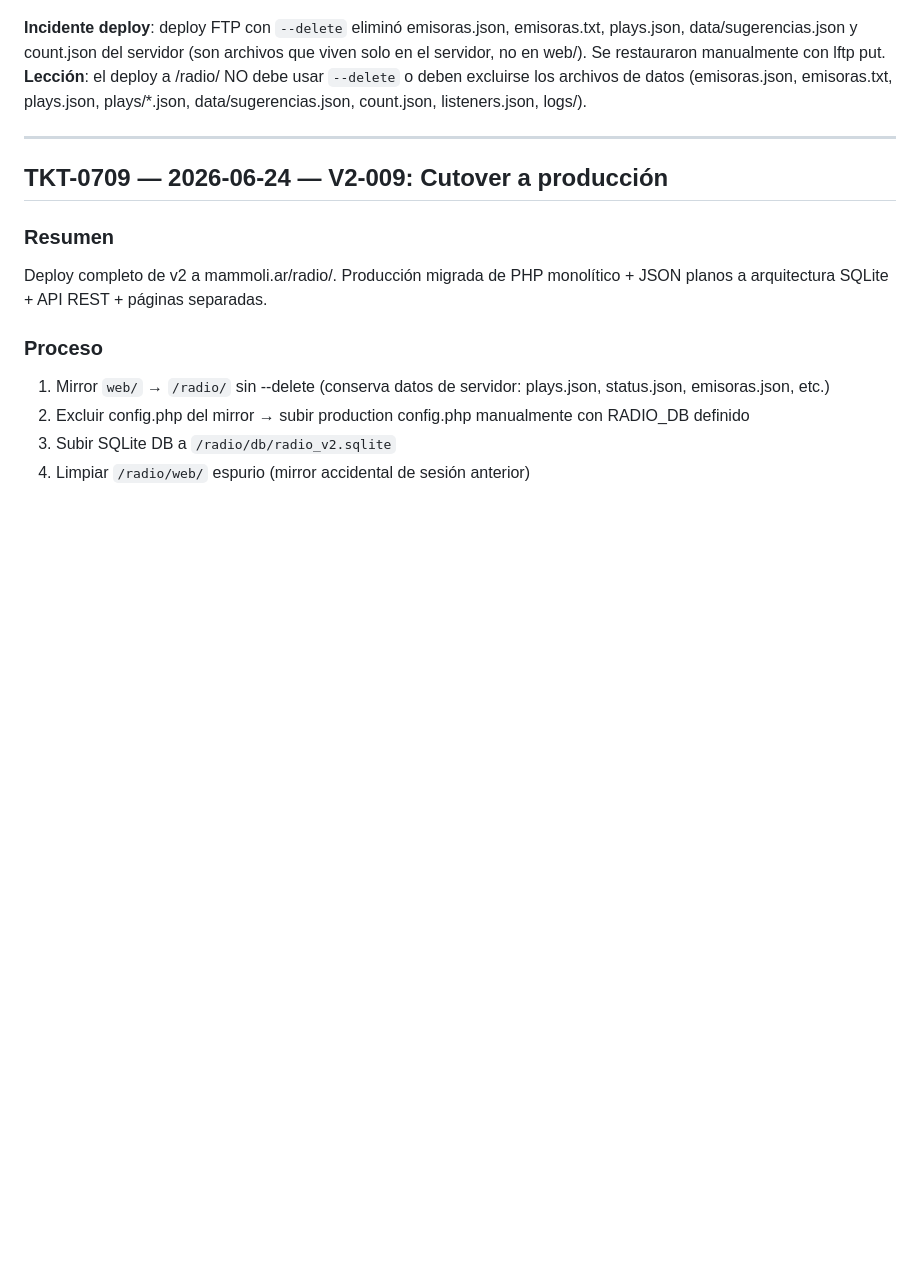
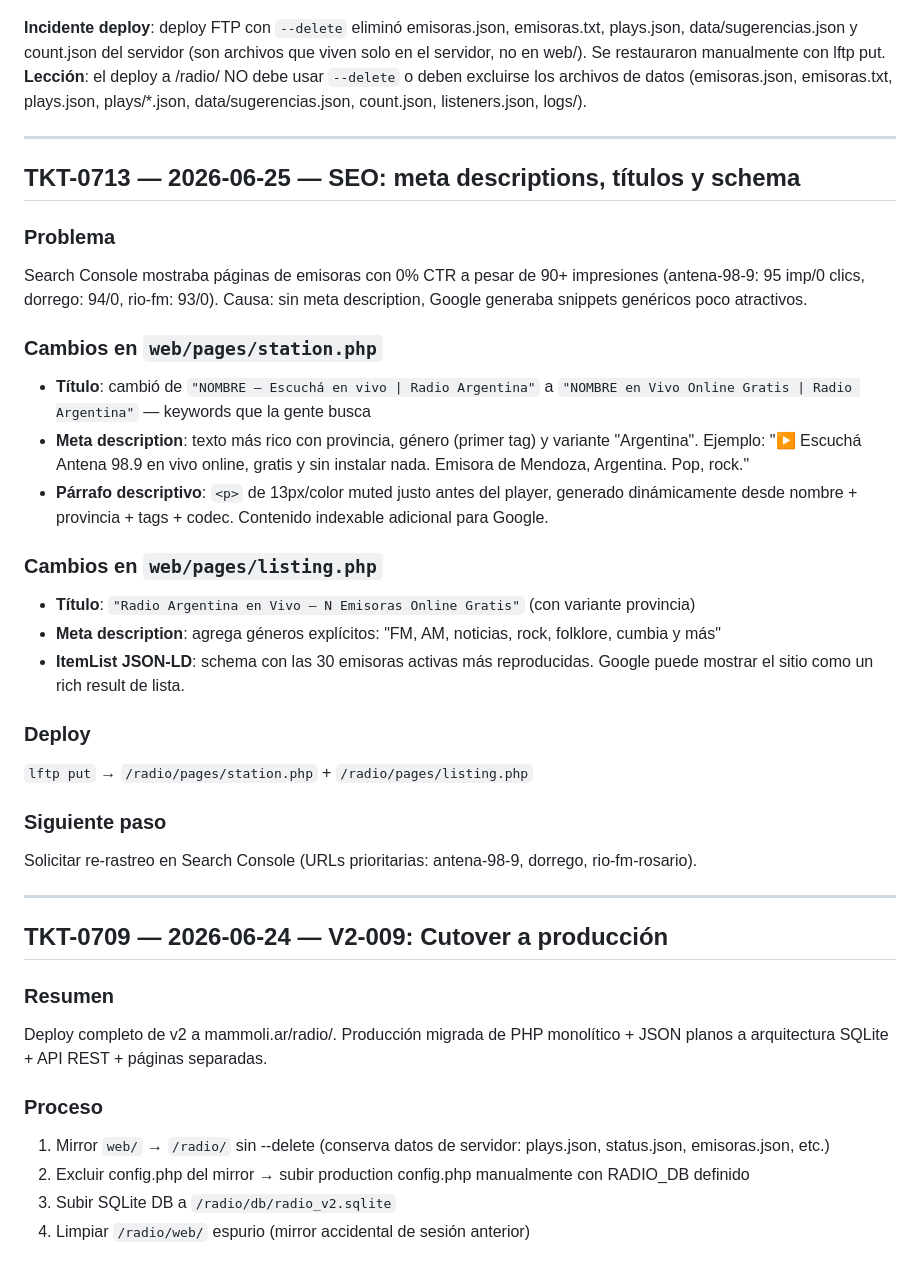
Before and after one commit to camammoli/radio, a Markdown page: NOTAS_DESARROLLO.md, the part around the change. Drawn GitHub-style; blank space fills up the shorter version.

Commit message:
docs: TKT-0713 SEO en NOTAS_DESARROLLO
Co-Authored-By: Claude Sonnet 4.6 <noreply@anthropic.com>

```diff
--- a/NOTAS_DESARROLLO.md
+++ b/NOTAS_DESARROLLO.md
@@ -564,6 +564,29 @@ data/sugerencias.json, count.json, listeners.json, logs/).
 
 ---
 
+## TKT-0713 — 2026-06-25 — SEO: meta descriptions, títulos y schema
+
+### Problema
+Search Console mostraba páginas de emisoras con 0% CTR a pesar de 90+ impresiones (antena-98-9: 95 imp/0 clics, dorrego: 94/0, rio-fm: 93/0). Causa: sin meta description, Google generaba snippets genéricos poco atractivos.
+
+### Cambios en `web/pages/station.php`
+- **Título**: cambió de `"NOMBRE — Escuchá en vivo | Radio Argentina"` a `"NOMBRE en Vivo Online Gratis | Radio Argentina"` — keywords que la gente busca
+- **Meta description**: texto más rico con provincia, género (primer tag) y variante "Argentina". Ejemplo: "▶ Escuchá Antena 98.9 en vivo online, gratis y sin instalar nada. Emisora de Mendoza, Argentina. Pop, rock."
+- **Párrafo descriptivo**: `<p>` de 13px/color muted justo antes del player, generado dinámicamente desde nombre + provincia + tags + codec. Contenido indexable adicional para Google.
+
+### Cambios en `web/pages/listing.php`
+- **Título**: `"Radio Argentina en Vivo — N Emisoras Online Gratis"` (con variante provincia)
+- **Meta description**: agrega géneros explícitos: "FM, AM, noticias, rock, folklore, cumbia y más"
+- **ItemList JSON-LD**: schema con las 30 emisoras activas más reproducidas. Google puede mostrar el sitio como un rich result de lista.
+
+### Deploy
+`lftp put` → `/radio/pages/station.php` + `/radio/pages/listing.php`
+
+### Siguiente paso
+Solicitar re-rastreo en Search Console (URLs prioritarias: antena-98-9, dorrego, rio-fm-rosario).
+
+---
+
 ## TKT-0709 — 2026-06-24 — V2-009: Cutover a producción
 
 ### Resumen
```
